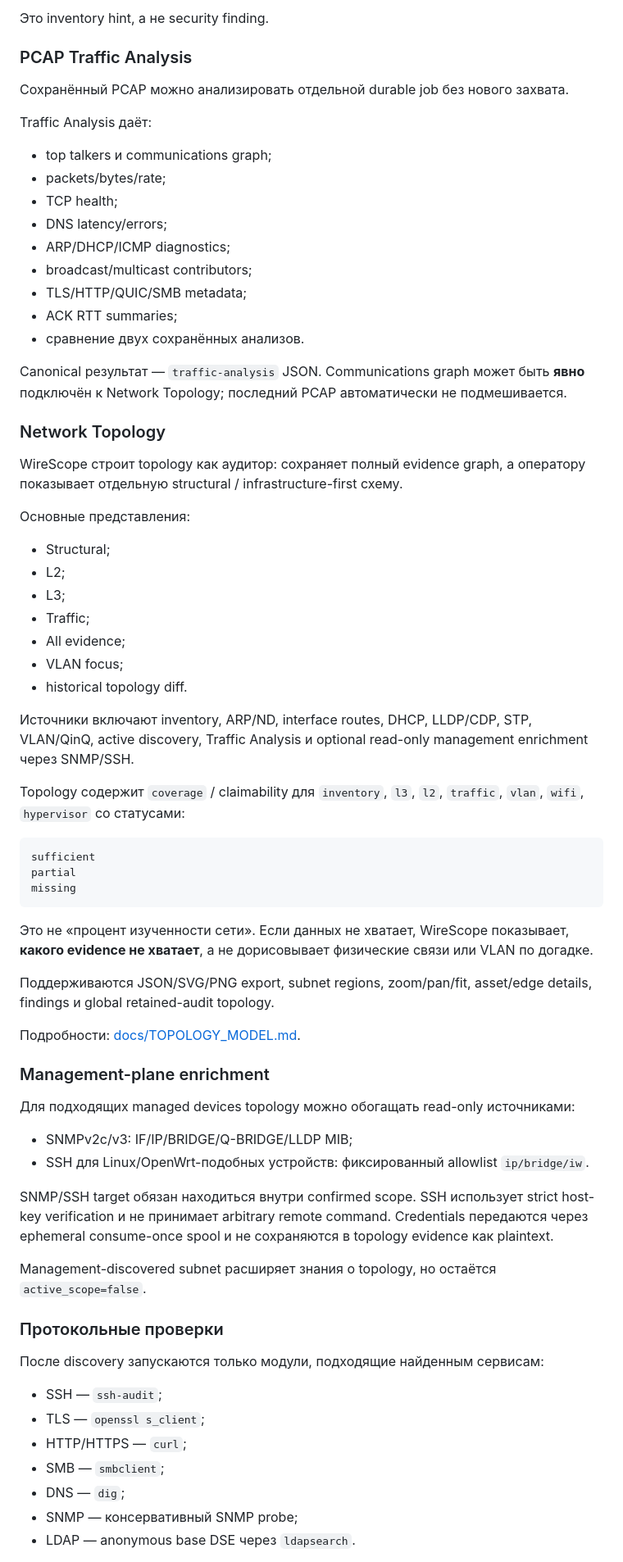
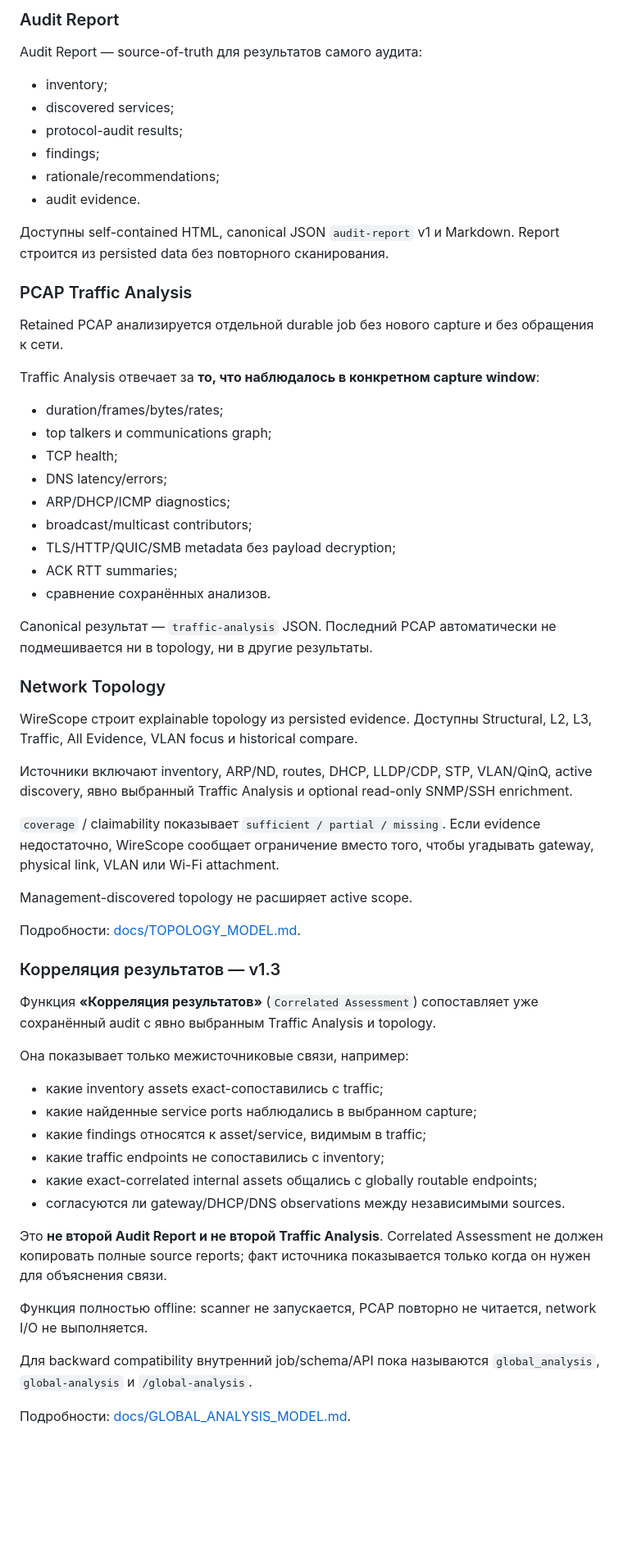
Before and after one commit to kmvkos/wirescope, a Markdown page: README.md, the part around one of its changes. Shown at 82% size. GitHub-like rendering; blank space fills up the shorter version.

Commit message:
Docs: align README with closed Correlated Assessment v1.3

````diff
--- a/README.md
+++ b/README.md
@@ -65,74 +64,65 @@ Passive и active observations сходятся в одном inventory. Баз
 
-Это inventory hint, а не security finding.
+### Audit Report
+
+Audit Report — source-of-truth для результатов самого аудита:
+
+- inventory;
+- discovered services;
+- protocol-audit results;
+- findings;
+- rationale/recommendations;
+- audit evidence.
+
+Доступны self-contained HTML, canonical JSON `audit-report` v1 и Markdown. Report строится из persisted data без повторного сканирования.
 
 ### PCAP Traffic Analysis
 
-Сохранённый PCAP можно анализировать отдельной durable job без нового захвата.
+Retained PCAP анализируется отдельной durable job без нового capture и без обращения к сети.
 
-Traffic Analysis даёт:
+Traffic Analysis отвечает за **то, что наблюдалось в конкретном capture window**:
 
+- duration/frames/bytes/rates;
 - top talkers и communications graph;
-- packets/bytes/rate;
 - TCP health;
 - DNS latency/errors;
 - ARP/DHCP/ICMP diagnostics;
 - broadcast/multicast contributors;
-- TLS/HTTP/QUIC/SMB metadata;
+- TLS/HTTP/QUIC/SMB metadata без payload decryption;
 - ACK RTT summaries;
-- сравнение двух сохранённых анализов.
+- сравнение сохранённых анализов.
 
-Canonical результат — `traffic-analysis` JSON. Communications graph может быть **явно** подключён к Network Topology; последний PCAP автоматически не подмешивается.
+Canonical результат — `traffic-analysis` JSON. Последний PCAP автоматически не подмешивается ни в topology, ни в другие результаты.
 
 ### Network Topology
 
-WireScope строит topology как аудитор: сохраняет полный evidence graph, а оператору показывает отдельную structural / infrastructure-first схему.
+WireScope строит explainable topology из persisted evidence. Доступны Structural, L2, L3, Traffic, All Evidence, VLAN focus и historical compare.
 
-Основные представления:
+Источники включают inventory, ARP/ND, routes, DHCP, LLDP/CDP, STP, VLAN/QinQ, active discovery, явно выбранный Traffic Analysis и optional read-only SNMP/SSH enrichment.
 
-- Structural;
-- L2;
-- L3;
-- Traffic;
-- All evidence;
-- VLAN focus;
-- historical topology diff.
+`coverage` / claimability показывает `sufficient / partial / missing`. Если evidence недостаточно, WireScope сообщает ограничение вместо того, чтобы угадывать gateway, physical link, VLAN или Wi-Fi attachment.
 
-Источники включают inventory, ARP/ND, interface routes, DHCP, LLDP/CDP, STP, VLAN/QinQ, active discovery, Traffic Analysis и optional read-only management enrichment через SNMP/SSH.
-
-Topology содержит `coverage` / claimability для `inventory`, `l3`, `l2`, `traffic`, `vlan`, `wifi`, `hypervisor` со статусами:
-
-```text
-sufficient
-partial
-missing
-```
-
-Это не «процент изученности сети». Если данных не хватает, WireScope показывает, **какого evidence не хватает**, а не дорисовывает физические связи или VLAN по догадке.
-
-Поддерживаются JSON/SVG/PNG export, subnet regions, zoom/pan/fit, asset/edge details, findings и global retained-audit topology.
+Management-discovered topology не расширяет active scope.
 
 Подробности: [docs/TOPOLOGY_MODEL.md](docs/TOPOLOGY_MODEL.md).
 
-### Management-plane enrichment
+### Корреляция результатов — v1.3
 
-Для подходящих managed devices topology можно обогащать read-only источниками:
+Функция **«Корреляция результатов»** (`Correlated Assessment`) сопоставляет уже сохранённый audit с явно выбранным Traffic Analysis и topology.
 
-- SNMPv2c/v3: IF/IP/BRIDGE/Q-BRIDGE/LLDP MIB;
-- SSH для Linux/OpenWrt-подобных устройств: фиксированный allowlist `ip/bridge/iw`.
+Она показывает только межисточниковые связи, например:
 
-SNMP/SSH target обязан находиться внутри confirmed scope. SSH использует strict host-key verification и не принимает arbitrary remote command. Credentials передаются через ephemeral consume-once spool и не сохраняются в topology evidence как plaintext.
+- какие inventory assets exact-сопоставились с traffic;
+- какие найденные service ports наблюдались в выбранном capture;
+- какие findings относятся к asset/service, видимым в traffic;
+- какие traffic endpoints не сопоставились с inventory;
+- какие exact-correlated internal assets общались с globally routable endpoints;
+- согласуются ли gateway/DHCP/DNS observations между независимыми sources.
 
-Management-discovered subnet расширяет знания о topology, но остаётся `active_scope=false`.
+Это **не второй Audit Report и не второй Traffic Analysis**. Correlated Assessment не должен копировать полные source reports; факт источника показывается только когда он нужен для объяснения связи.
 
-### Протокольные проверки
+Функция полностью offline: scanner не запускается, PCAP повторно не читается, network I/O не выполняется.
 
-После discovery запускаются только модули, подходящие найденным сервисам:
+Для backward compatibility внутренний job/schema/API пока называются `global_analysis`, `global-analysis` и `/global-analysis`.
 
-- SSH — `ssh-audit`;
-- TLS — `openssl s_client`;
-- HTTP/HTTPS — `curl`;
-- SMB — `smbclient`;
-- DNS — `dig`;
-- SNMP — консервативный SNMP probe;
-- LDAP — anonymous base DSE через `ldapsearch`.
+Подробности: [docs/GLOBAL_ANALYSIS_MODEL.md](docs/GLOBAL_ANALYSIS_MODEL.md).
 
````
Also changed, not shown: other parts of README.md (+53 -95 lines).
